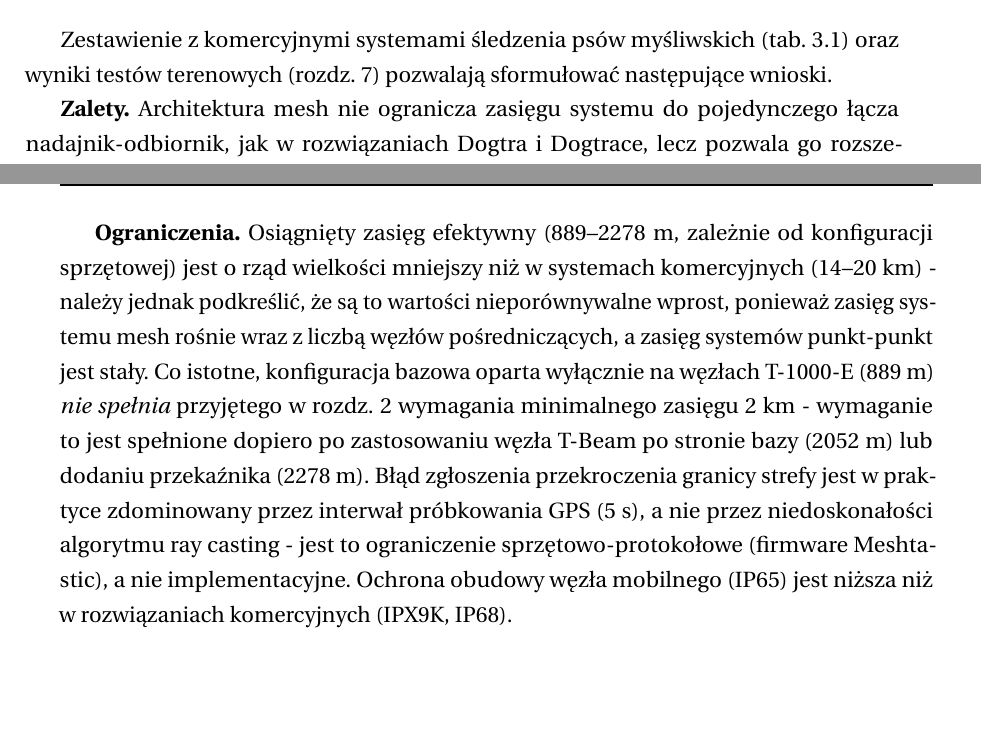
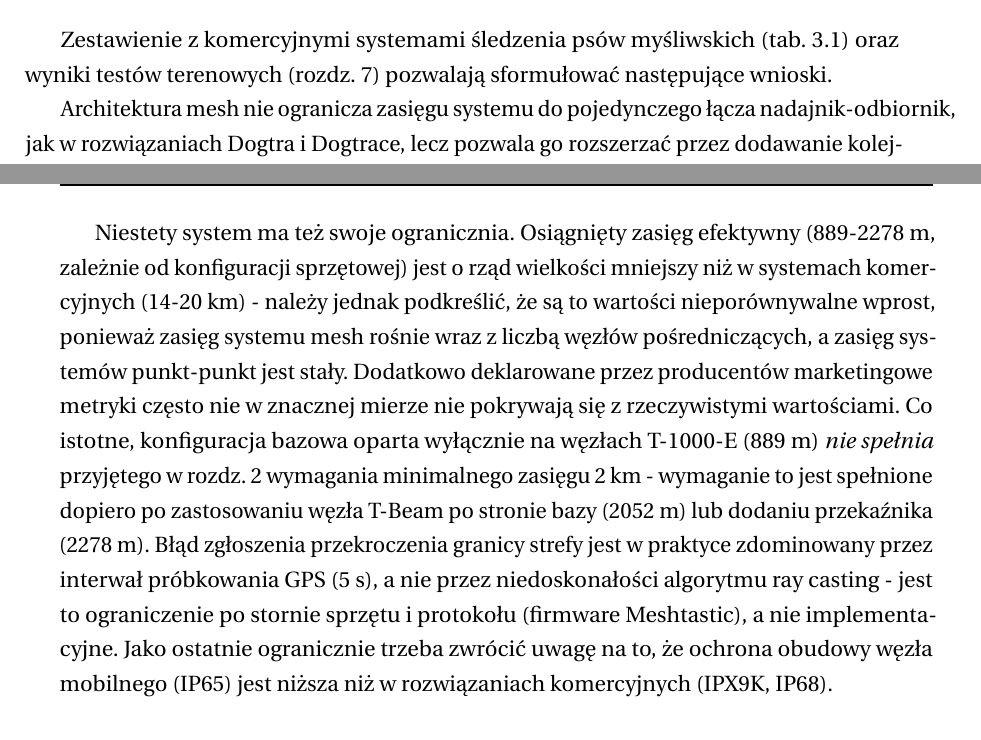
Before and after one commit to JozefSlawinski/WUT_Meshtracker, a LaTeX thesis (WUT-Thesis/main.tex, which reads WUT-Thesis/tex/8-zakonczenie.tex): two parts of pages 50 and 51 of 55, joined at a grey line, cut so that both start at the same text, the shorter picture padded with empty space. Compiled offline with pdfLaTeX.

Commit message:
Updates from Overleaf

```diff
--- a/WUT-Thesis/tex/8-zakonczenie.tex
+++ b/WUT-Thesis/tex/8-zakonczenie.tex
@@ -38,7 +38,7 @@ Zestawienie z~komercyjnymi systemami śledzenia psów myśliwskich (tab.~\ref{ta
 wyniki testów terenowych (rozdz.~\ref{sec:podsumowanie-testy}) pozwalają sformułować następujące
 wnioski.
 
-\textbf{Zalety.} Architektura mesh nie ogranicza zasięgu systemu do pojedynczego łącza
+Architektura mesh nie ogranicza zasięgu systemu do pojedynczego łącza
 nadajnik-odbiornik, jak w~rozwiązaniach Dogtra i~Dogtrace, lecz pozwala go rozszerzać przez
 dodawanie kolejnych węzłów pośredniczących - potwierdzają to testy zasięgu
 (tab.~\ref{tab:zasieg-efektywny}), w~których dodanie trzeciego węzła zwiększyło zasięg efektywny
@@ -49,17 +49,18 @@ sztywnego limitu liczby węzłów (21 dla Dogtra, 19 dla Dogtrace). Testy precyz
 liczbę fałszywych alarmów o~99,6\%, co czyni system praktycznie użytecznym mimo ograniczeń
 interwału próbkowania GPS.
 
-\textbf{Ograniczenia.} Osiągnięty zasięg efektywny (889--2278~m, zależnie od konfiguracji
-sprzętowej) jest o~rząd wielkości mniejszy niż w~systemach komercyjnych (14--20~km) - należy jednak
+Niestety system ma też swoje ogranicznia. Osiągnięty zasięg efektywny (889-2278~m, zależnie od konfiguracji
+sprzętowej) jest o~rząd wielkości mniejszy niż w~systemach komercyjnych (14-20~km) - należy jednak
 podkreślić, że są to wartości nieporównywalne wprost, ponieważ zasięg systemu mesh rośnie wraz
-z~liczbą węzłów pośredniczących, a~zasięg systemów punkt-punkt jest stały. Co istotne, konfiguracja
+z~liczbą węzłów pośredniczących, a~zasięg systemów punkt-punkt jest stały. Dodatkowo deklarowane przez producentów
+marketingowe metryki często nie w znacznej mierze nie pokrywają się z rzeczywistymi wartościami. Co istotne, konfiguracja
 bazowa oparta wyłącznie na węzłach T-1000-E (889~m) \emph{nie spełnia} przyjętego w~rozdz.~\ref{sec:wymagania}
 wymagania minimalnego zasięgu 2~km - wymaganie to jest spełnione dopiero po zastosowaniu węzła
 T-Beam po stronie bazy (2052~m) lub dodaniu przekaźnika (2278~m). Błąd zgłoszenia przekroczenia
 granicy strefy jest w~praktyce zdominowany przez interwał próbkowania GPS (5~s), a~nie przez
-niedoskonałości algorytmu ray casting - jest to ograniczenie sprzętowo-protokołowe (firmware
-Meshtastic), a~nie implementacyjne. Ochrona obudowy węzła mobilnego (IP65) jest niższa niż
-w~rozwiązaniach komercyjnych (IPX9K, IP68).
+niedoskonałości algorytmu ray casting - jest to ograniczenie po stornie sprzętu i protokołu (firmware
+Meshtastic), a~nie implementacyjne. Jako ostatnie ogranicznie trzeba zwrócić uwagę na to, że ochrona
+obudowy węzła mobilnego (IP65) jest niższa niż w~rozwiązaniach komercyjnych (IPX9K, IP68).
 
 \subsection*{Zakres zastosowań i~perspektywy wdrożenia}
 
```
Also changed, not shown: WUT-Thesis/tex/7-testy.tex (+1 -1 lines), WUT-Thesis/tex/8-zakonczenie.tex (4 more changed lines).
